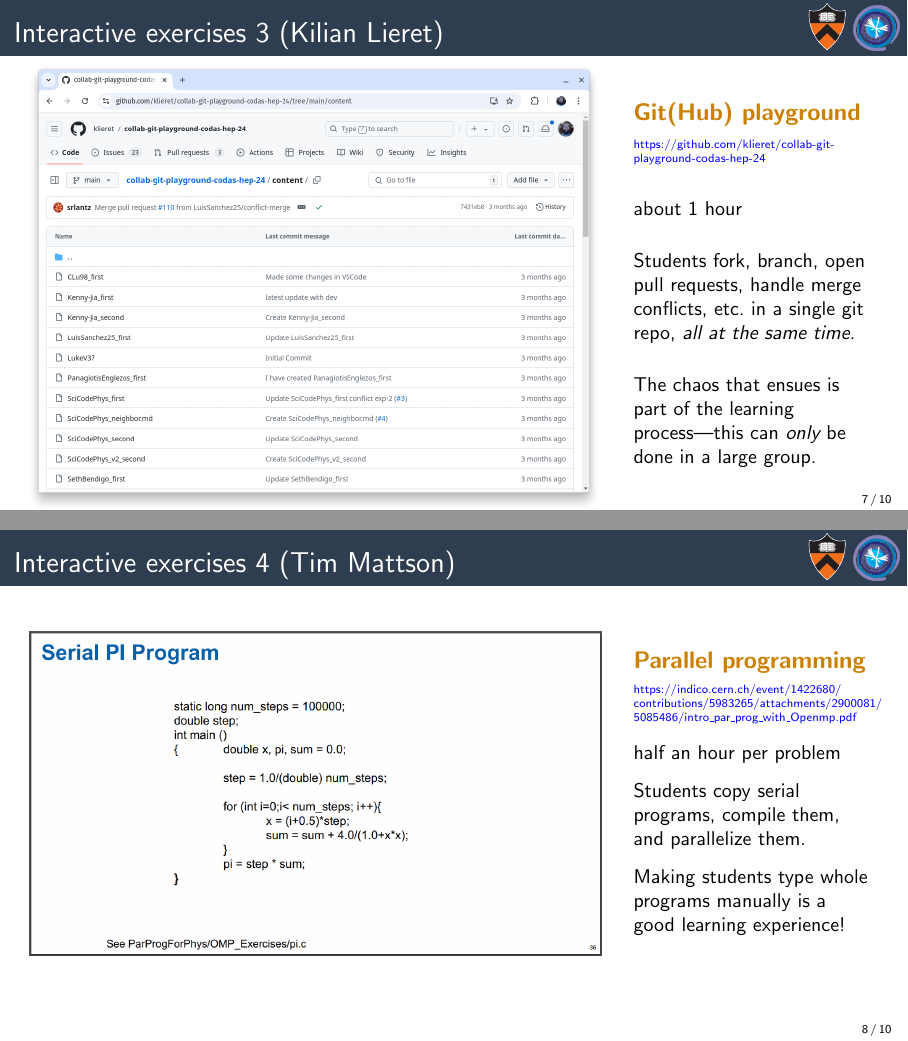
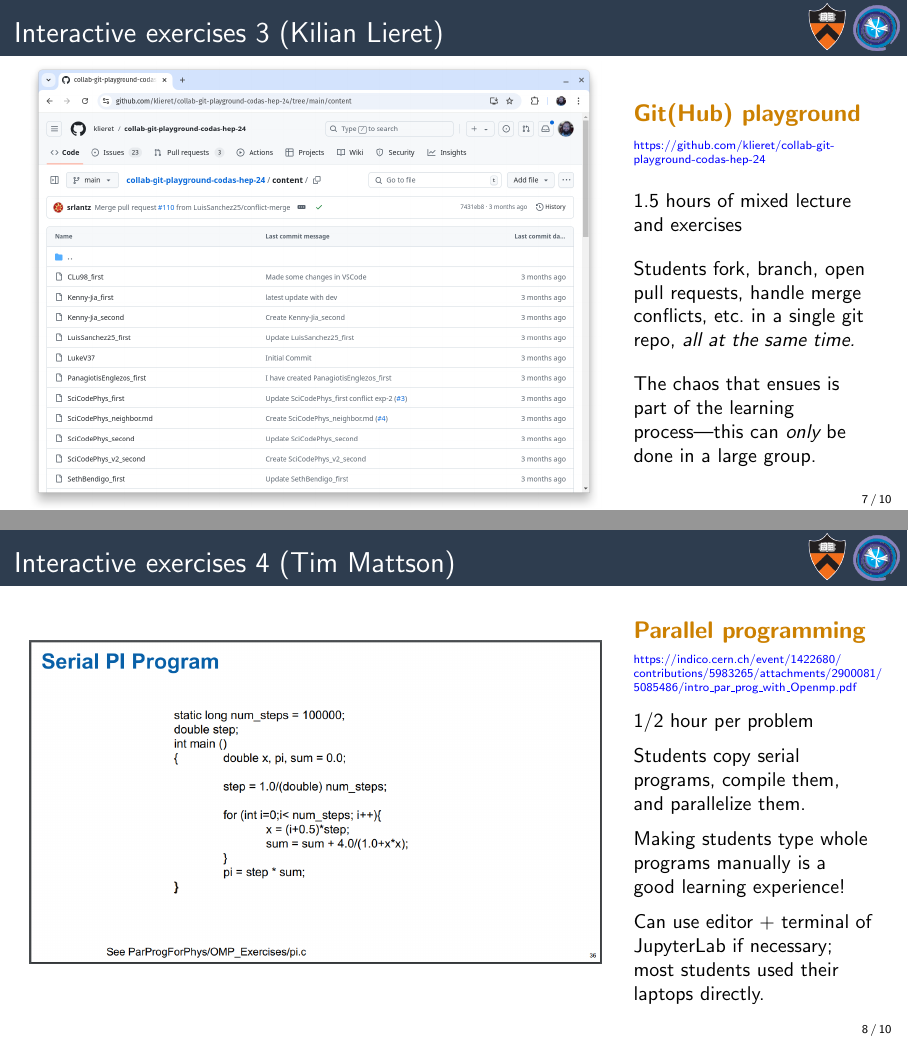
Before and after one commit to jpivarski-talks/2024-10-20-preCHEP-2024-codas-hep, LaTeX slides (main.tex): pages 24 and 28 of 36 before the commit and pages 24 and 29 of 37 after it, joined at a grey line. Compiled offline with pdfLaTeX.

Commit message:
more tweaks

```diff
--- a/main.tex
+++ b/main.tex
@@ -199,13 +199,13 @@
 \textcolor{blue}{\href{https://github.com/klieret/collab-git-playground-codas-hep-24}{https://github.com/klieret/collab-git-playground-codas-hep-24}}
 
 \small
-\vspace{0.5 cm}
-\uncover<2->{about 1 hour}
+\vspace{0.35 cm}
+\uncover<2->{1.5 hours of mixed lecture and exercises}
 
-\vspace{0.5 cm}
+\vspace{0.35 cm}
 \uncover<3->{Students fork, branch, open pull requests, handle merge conflicts, etc.\ in a single git repo, {\it all at the same time.}}
 
-\vspace{0.5 cm}
+\vspace{0.35 cm}
 \uncover<4->{The chaos that ensues is part of the learning process---this can {\it only} be done in a large group.}
 
 \end{columns}
@@ -219,6 +219,8 @@
 \includegraphics[width=\linewidth]{PLOTS/parallel-processing.png}
 
 \column{0.3\linewidth}
+\vspace{0.2 cm}
+
 \textcolor{darkorange}{\bf Parallel programming}
 
 \tiny
@@ -230,14 +232,17 @@ contributions/5983265/attachments/2900081/
 5085486/intro\_par\_prog\_with\_Openmp.pdf}}
 
 \small
-\vspace{0.25 cm}
-\uncover<2->{half an hour per problem}
+\vspace{0.2 cm}
+\uncover<2->{1/2 hour per problem}
 
-\vspace{0.25 cm}
+\vspace{0.2 cm}
 \uncover<3->{Students copy serial programs, compile them, and parallelize them.}
 
-\vspace{0.25 cm}
+\vspace{0.2 cm}
 \uncover<4->{Making students type whole programs manually is a good learning experience!}
+
+\vspace{0.2 cm}
+\uncover<5->{Can use editor + terminal of JupyterLab if necessary; most students used their laptops directly.}
 
 \end{columns}
 \end{frame}
```
